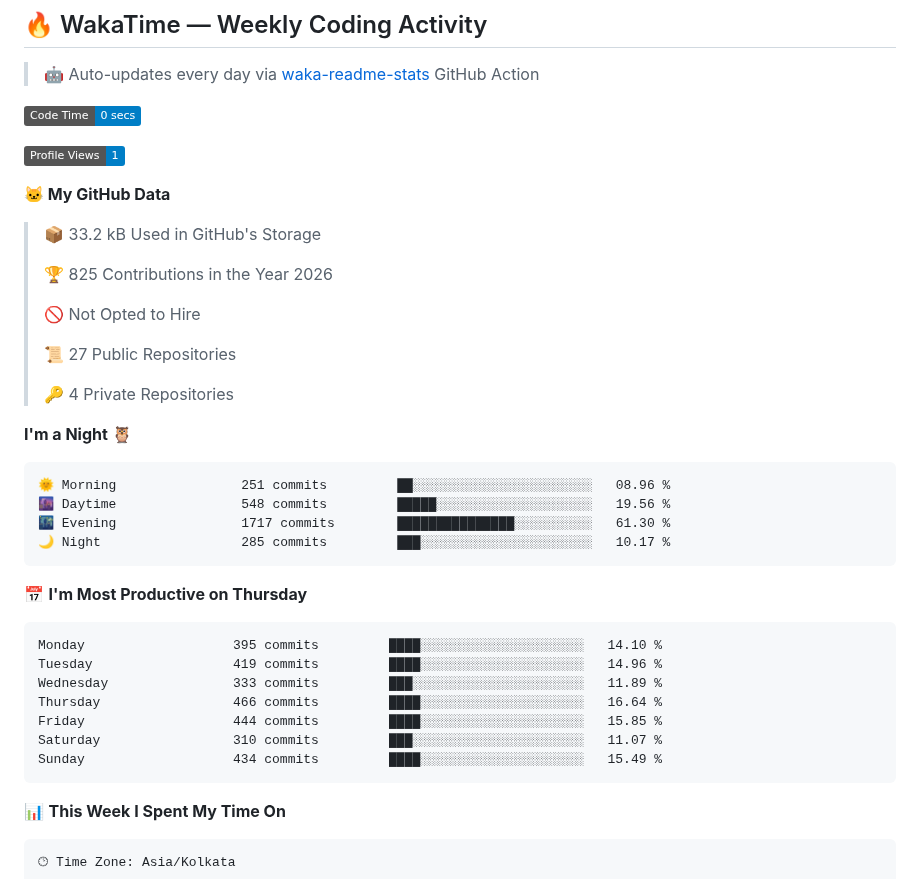
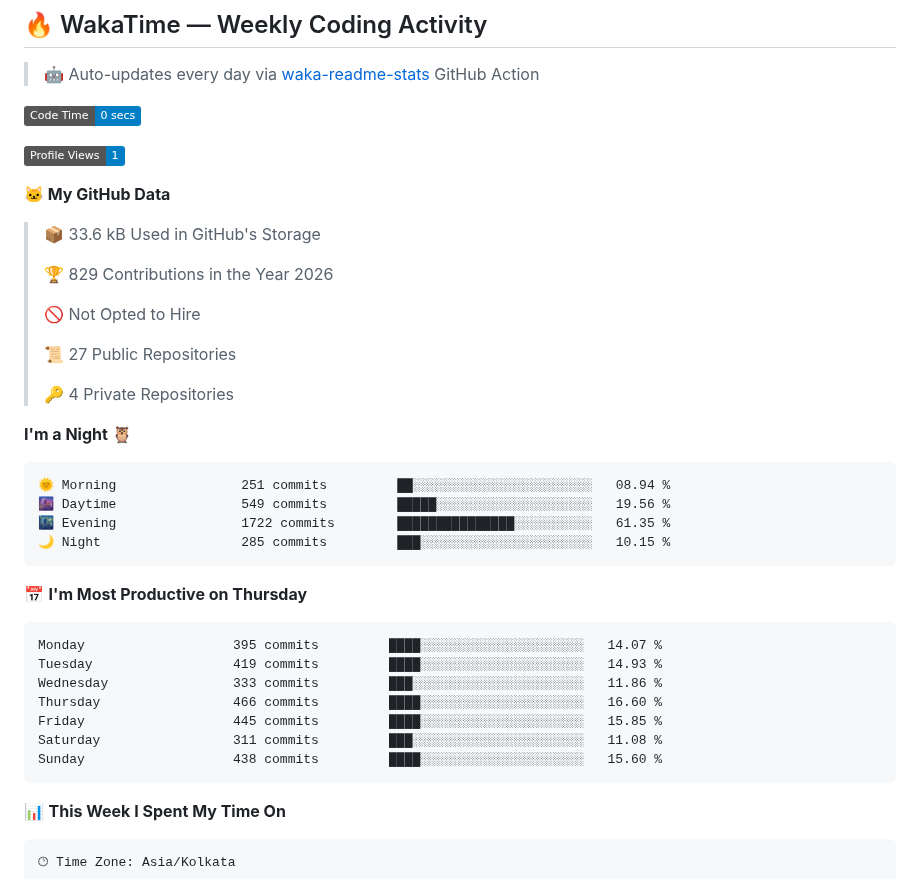
Before and after one commit to ArjunKalirana/ArjunKalirana, a Markdown page: README.md, the part around one of its changes. Rendered like a GitHub page; badges without logos.

Commit message:
Updated with Dev Metrics

````diff
--- a/README.md
+++ b/README.md
@@ -316,9 +316,9 @@ ESP32 Sensors → LoRa Mesh → MQTT Broker
 
 **🐱 My GitHub Data**
 
-> 📦 33.2 kB Used in GitHub's Storage
+> 📦 33.6 kB Used in GitHub's Storage
  >
-> 🏆 825 Contributions in the Year 2026
+> 🏆 829 Contributions in the Year 2026
  >
 > 🚫 Not Opted to Hire
  >
@@ -329,21 +329,21 @@ ESP32 Sensors → LoRa Mesh → MQTT Broker
 **I'm a Night 🦉**
 
 ```text
-🌞 Morning                251 commits         ██░░░░░░░░░░░░░░░░░░░░░░░   08.96 %
-🌆 Daytime                548 commits         █████░░░░░░░░░░░░░░░░░░░░   19.56 %
-🌃 Evening                1717 commits        ███████████████░░░░░░░░░░   61.30 %
-🌙 Night                  285 commits         ███░░░░░░░░░░░░░░░░░░░░░░   10.17 %
+🌞 Morning                251 commits         ██░░░░░░░░░░░░░░░░░░░░░░░   08.94 %
+🌆 Daytime                549 commits         █████░░░░░░░░░░░░░░░░░░░░   19.56 %
+🌃 Evening                1722 commits        ███████████████░░░░░░░░░░   61.35 %
+🌙 Night                  285 commits         ███░░░░░░░░░░░░░░░░░░░░░░   10.15 %
 ```
 📅 **I'm Most Productive on Thursday**
 
 ```text
-Monday                   395 commits         ████░░░░░░░░░░░░░░░░░░░░░   14.10 %
-Tuesday                  419 commits         ████░░░░░░░░░░░░░░░░░░░░░   14.96 %
-Wednesday                333 commits         ███░░░░░░░░░░░░░░░░░░░░░░   11.89 %
-Thursday                 466 commits         ████░░░░░░░░░░░░░░░░░░░░░   16.64 %
-Friday                   444 commits         ████░░░░░░░░░░░░░░░░░░░░░   15.85 %
-Saturday                 310 commits         ███░░░░░░░░░░░░░░░░░░░░░░   11.07 %
-Sunday                   434 commits         ████░░░░░░░░░░░░░░░░░░░░░   15.49 %
+Monday                   395 commits         ████░░░░░░░░░░░░░░░░░░░░░   14.07 %
+Tuesday                  419 commits         ████░░░░░░░░░░░░░░░░░░░░░   14.93 %
+Wednesday                333 commits         ███░░░░░░░░░░░░░░░░░░░░░░   11.86 %
+Thursday                 466 commits         ████░░░░░░░░░░░░░░░░░░░░░   16.60 %
+Friday                   445 commits         ████░░░░░░░░░░░░░░░░░░░░░   15.85 %
+Saturday                 311 commits         ███░░░░░░░░░░░░░░░░░░░░░░   11.08 %
+Sunday                   438 commits         ████░░░░░░░░░░░░░░░░░░░░░   15.60 %
 ```
 
 
````
Also changed, not shown: other parts of README.md (+1 -1 lines), assets/bar_graph.png.
